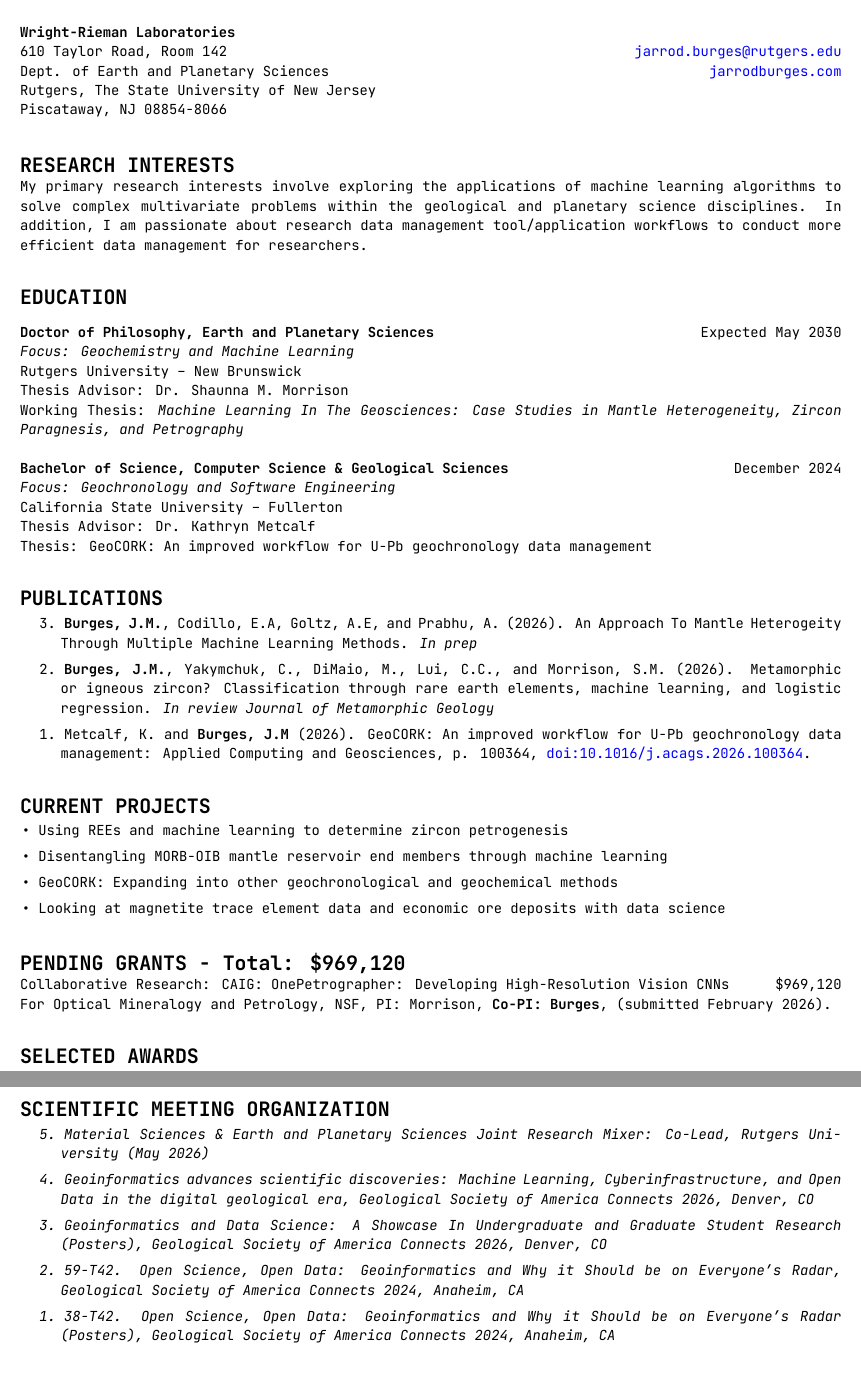
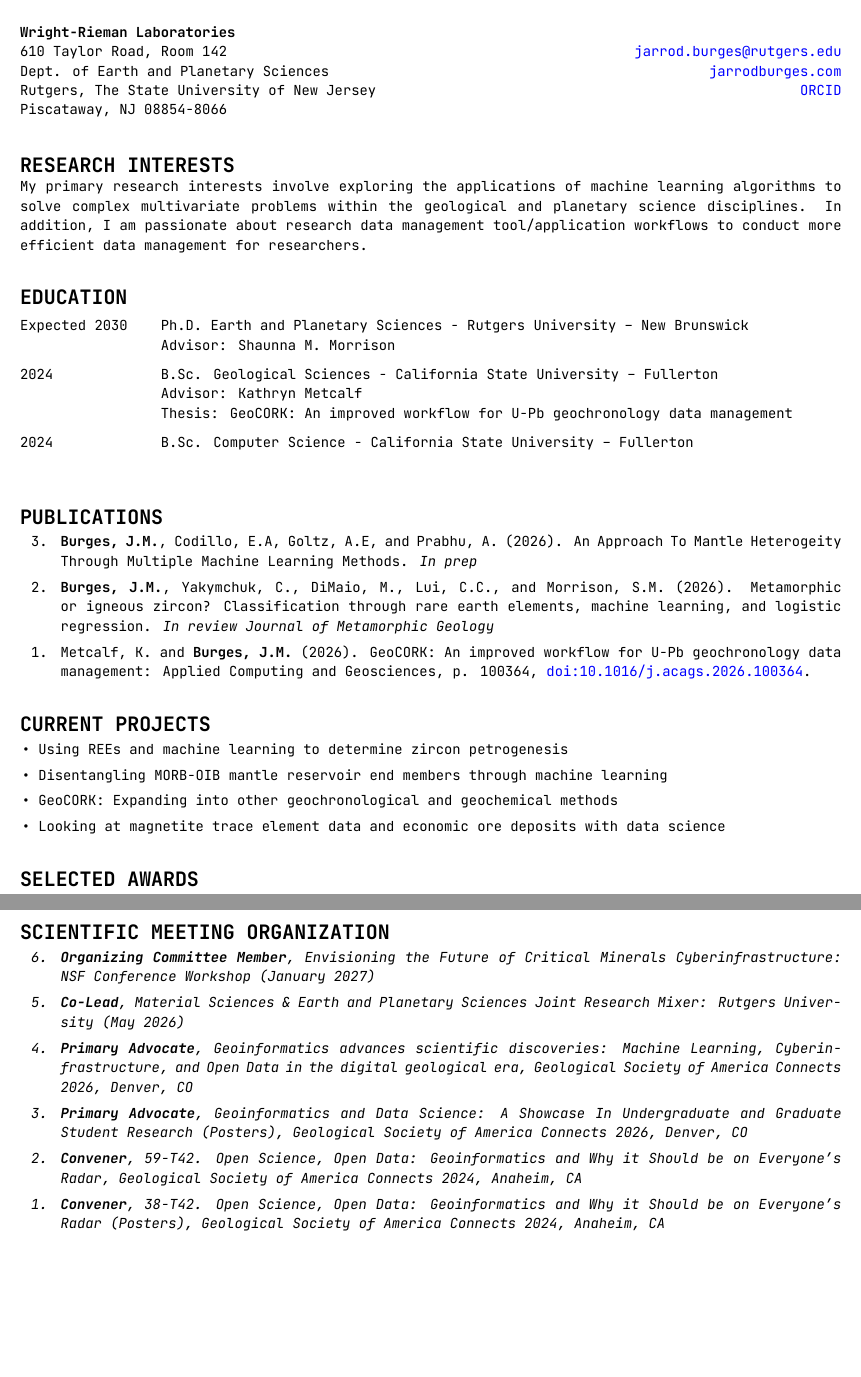
Before and after one commit to jarrod-burges/jarrod-burges.github.io, a LaTeX CV (burges_jarrod_cv.tex): two parts of pages 1 and 5 of 5, joined at a grey line, cut so that both start at the same text, the shorter picture padded with empty space. Compiled offline with XeLaTeX.

Commit message:
Update burges_jarrod_cv.tex

```diff
--- a/burges_jarrod_cv.tex
+++ b/burges_jarrod_cv.tex
@@ -63,7 +70,8 @@
 \name{Jarrod M. Burges, GIT\\ \\}
 \address{\bf Wright-Rieman Laboratories \\610 Taylor Road, Room 142 \\ Dept. of Earth and Planetary Sciences \\ Rutgers, The State University of New Jersey \\ Piscataway, NJ 08854-8066 }
 \address{\\\href{mailto:jarrod.burges@rutgers.edu}{jarrod.burges@rutgers.edu} \\ \hfill
-\href{http://jarrodburges.com}{jarrodburges.com}}
+\href{http://jarrodburges.com}{jarrodburges.com} \\ \hfill
+\href{https://orcid.org/0009-0007-9044-1174}{ORCID}}
 
 \begin{resume}
 %–––––––––––––––––––––––––––––––––––––––
@@ -75,21 +83,18 @@ My primary research interests involve exploring the applications of machine lear
 %–––––––––––––––––––––––––––––––––––––––
 % EDUCATION
 %–––––––––––––––––––––––––––––––––––––––
+\section{\Large{EDUCATION}}
+\vspace{-6pt}
 
-\section{\Large{EDUCATION}}
-\vspace{8pt}
-
-{\bf Doctor of Philosophy, Earth and Planetary Sciences} \hfill Expected May 2030 \\
-{\sl Focus: Geochemistry and Machine Learning} \\
-Rutgers University – New Brunswick \\
-Thesis Advisor: Dr. Shaunna M. Morrison \\
-Working Thesis: \textit{Machine Learning In The Geosciences: Case Studies in Mantle Heterogeneity, Zircon Paragnesis, and Petrography}
-
-{\bf Bachelor of Science, Computer Science \& Geological Sciences} \hfill December 2024 \\
-{\sl Focus: Geochronology and Software Engineering} \\
-California State University – Fullerton  \\
-Thesis Advisor: Dr. Kathryn Metcalf \\
-Thesis: GeoCORK: An improved workflow for U-Pb geochronology data management
+\begin{tabbing}
+Expected 2030----------\= \kill
+Expected 2030 \> Ph.D. Earth and Planetary Sciences - Rutgers University -- New Brunswick \\ \> Advisor: Shaunna M. Morrison \\
+[6pt]
+2024 \> B.Sc. Geological Sciences - California State University -- Fullerton \\
+\> Advisor: Kathryn Metcalf \\
+\> Thesis: GeoCORK: An improved workflow for U-Pb geochronology data management \\ [6pt]
+2024 \> B.Sc. Computer Science - California State University -- Fullerton \\
+\end{tabbing}
 
 %–––––––––––––––––––––––––––––––––––––––
 % PUBLICATIONS
@@ -100,7 +105,7 @@ Thesis: GeoCORK: An improved workflow for U-Pb geochronology data management
 \reverselabel{3}
     \item \textbf{Burges, J.M.}, Codillo, E.A, Goltz, A.E, and Prabhu, A. (2026). An Approach To Mantle Heterogeity Through Multiple Machine Learning Methods. \textit {In prep}
   \item \textbf{Burges, J.M.}, Yakymchuk, C., DiMaio, M., Lui, C.C., and Morrison, S.M. (2026). Metamorphic or igneous zircon? Classification through rare earth elements, machine learning, and logistic regression. \textit {In review Journal of Metamorphic Geology}
-  \item Metcalf, K. and \textbf{Burges, J.M} (2026). GeoCORK: An improved workflow for U-Pb geochronology data management: Applied Computing and Geosciences, p. 100364, \href{doi:10.1016/j.acags.2026.100364}{doi:10.1016/j.acags.2026.100364}.
+  \item Metcalf, K. and \textbf{Burges, J.M.} (2026). GeoCORK: An improved workflow for U-Pb geochronology data management: Applied Computing and Geosciences, p. 100364, \href{doi:10.1016/j.acags.2026.100364}{doi:10.1016/j.acags.2026.100364}.
 \end{enumerate}
 
 %–––––––––––––––––––––––––––––––––––––––
@@ -119,9 +124,10 @@ Thesis: GeoCORK: An improved workflow for U-Pb geochronology data management
 %–––––––––––––––––––––––––––––––––––––––
 % RESEARCH AWARDS
 %–––––––––––––––––––––––––––––––––––––––
-\section{\Large{PENDING GRANTS - Total: \$969,120}}
-Collaborative Research: CAIG: OnePetrographer: Developing High-Resolution Vision CNNs \hfill \$969,120 \\
-For Optical Mineralogy and Petrology, NSF, PI: Morrison, \textbf{Co-PI: Burges}, (submitted February 2026).
+% \section{\Large{PENDING GRANTS - Total: \$0}}
+
+% Collaborative Research: CAIG: OnePetrographer: Developing High-Resolution Vision CNNs \hfill \$969,120 \\
+% For Optical Mineralogy and Petrology, NSF, PI: Morrison, \textbf{Co-PI: Burges}, (submitted February 2026).
 
 %–––––––––––––––––––––––––––––––––––––––
 % SELECTED AWARDS
```
Also changed, not shown: burges_jarrod_cv.tex (66 more changed lines).
